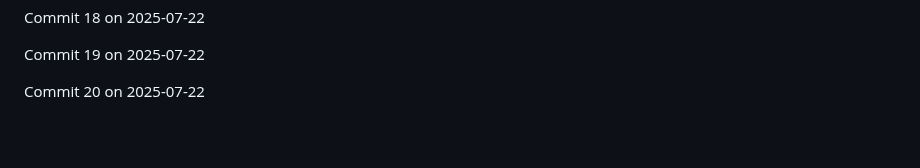
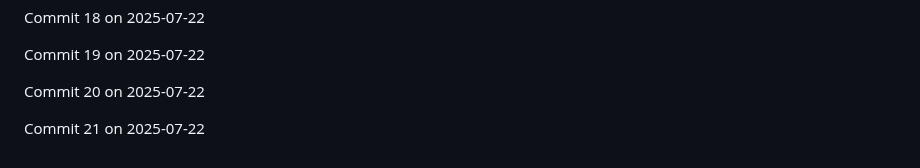
Before and after one commit to JaspreetJ117/NotTurboLearn, a Markdown page: README.md, the part around the change. GitHub-like rendering; blank space fills up the shorter version.

Commit message:
Backdated commit 21 for 2025-07-22

```diff
--- a/README.md
+++ b/README.md
@@ -1932,3 +1932,5 @@ Commit 18 on 2025-07-22
 Commit 19 on 2025-07-22
 
 Commit 20 on 2025-07-22
+
+Commit 21 on 2025-07-22
```
